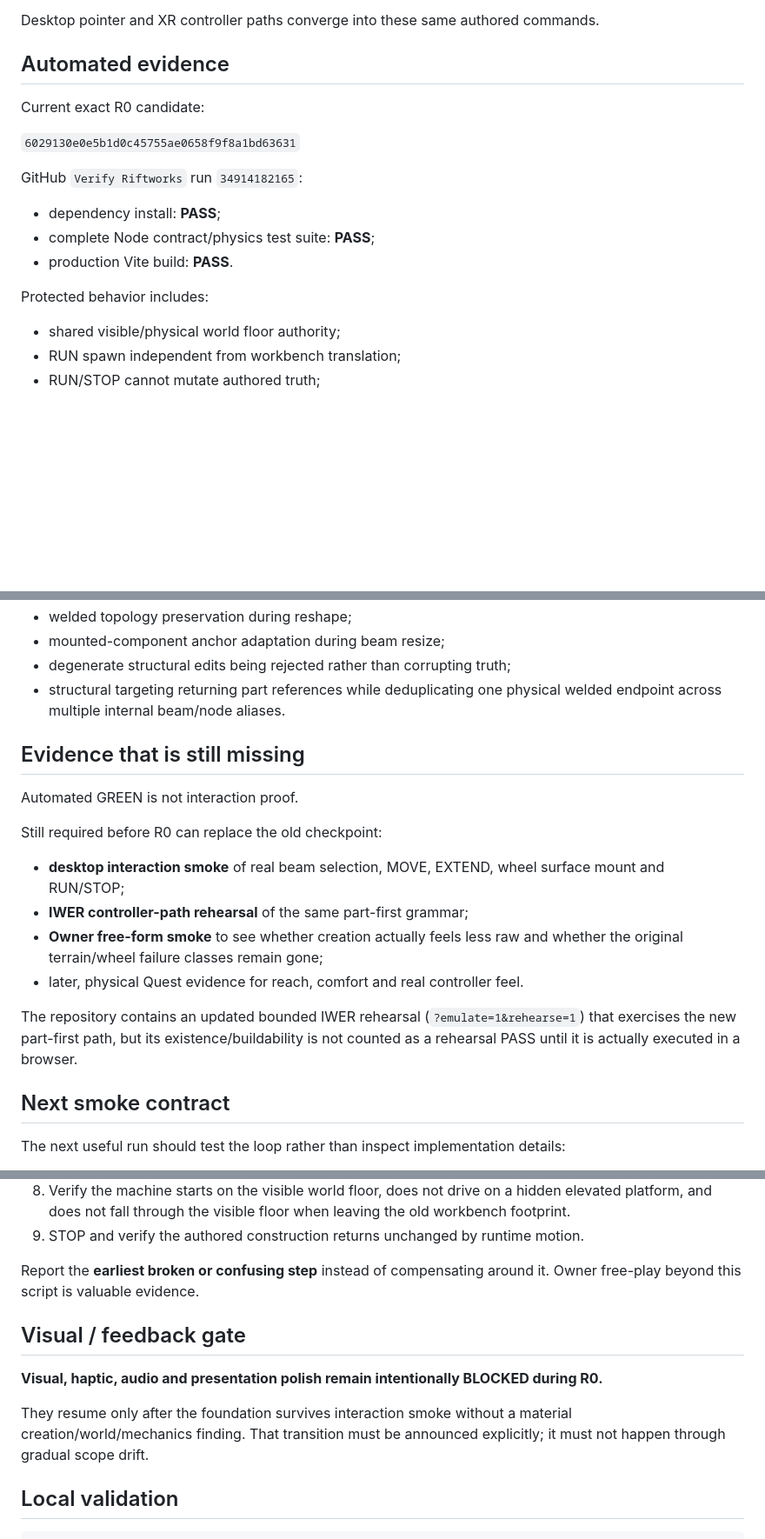
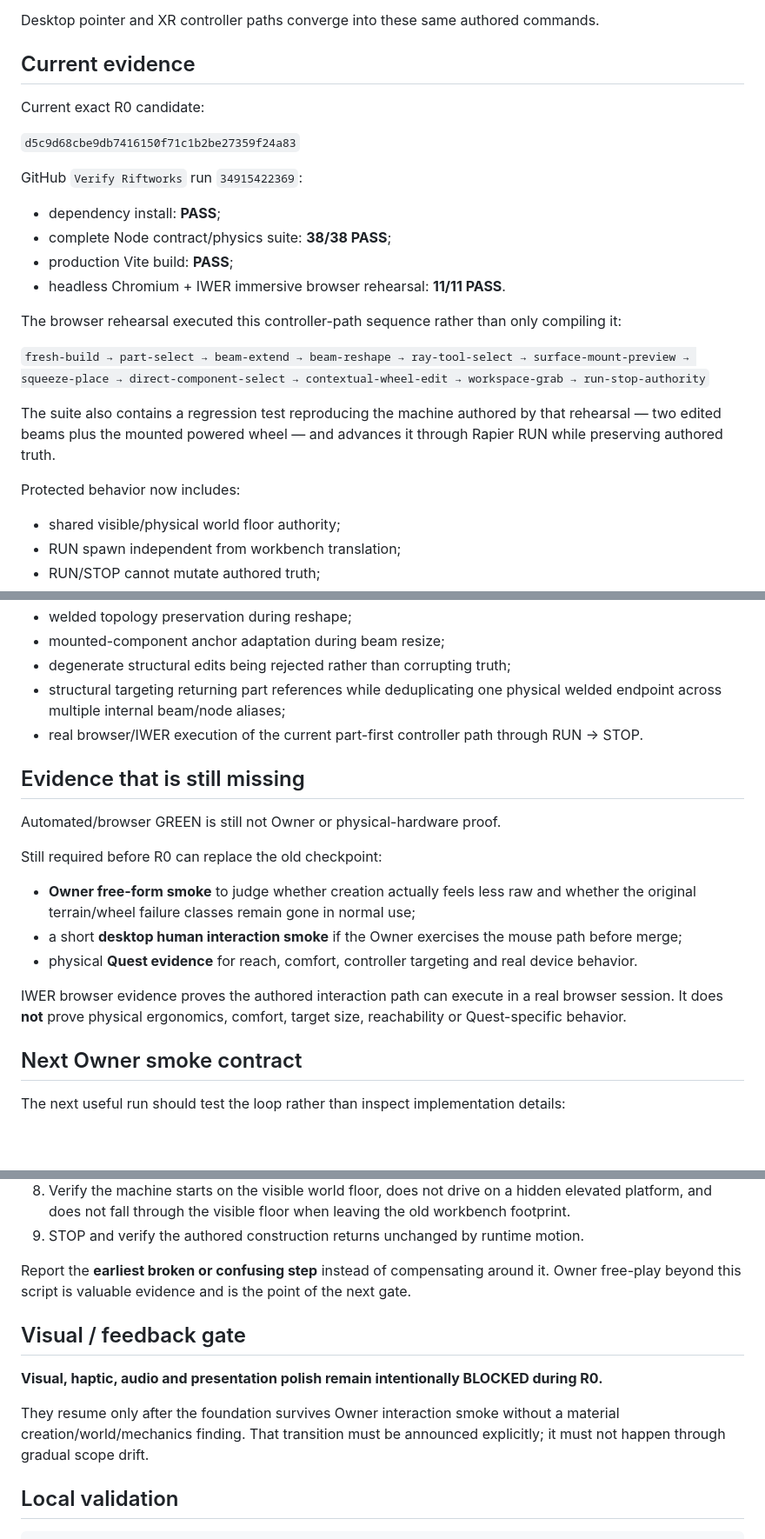
Before and after one commit to Jozzpoly/WebXR-Lab, a Markdown page: README.md, 3 parts joined by grey strips. Shown at 87% size. Rendered like a GitHub page; blank space fills up the shorter version.

Commit message:
Record R0 browser XR rehearsal evidence

```diff
--- a/README.md
+++ b/README.md
@@ -61,19 +61,26 @@ Structural edit commands operate on `beamId + end`, not public node IDs. If a sh
 
 Desktop pointer and XR controller paths converge into these same authored commands.
 
-## Automated evidence
+## Current evidence
 
 Current exact R0 candidate:
 
-`6029130e0e5b1d0c45755ae0658f9f8a1bd63631`
+`d5c9d68cbe9db7416150f71c1b2be27359f24a83`
 
-GitHub `Verify Riftworks` run `34914182165`:
+GitHub `Verify Riftworks` run `34915422369`:
 
 - dependency install: **PASS**;
-- complete Node contract/physics test suite: **PASS**;
-- production Vite build: **PASS**.
+- complete Node contract/physics suite: **38/38 PASS**;
+- production Vite build: **PASS**;
+- headless Chromium + IWER immersive browser rehearsal: **11/11 PASS**.
 
-Protected behavior includes:
+The browser rehearsal executed this controller-path sequence rather than only compiling it:
+
+`fresh-build → part-select → beam-extend → beam-reshape → ray-tool-select → surface-mount-preview → squeeze-place → direct-component-select → contextual-wheel-edit → workspace-grab → run-stop-authority`
+
+The suite also contains a regression test reproducing the machine authored by that rehearsal — two edited beams plus the mounted powered wheel — and advances it through Rapier RUN while preserving authored truth.
+
+Protected behavior now includes:
 
 - shared visible/physical world floor authority;
 - RUN spawn independent from workbench translation;
@@ -87,22 +94,22 @@ Protected behavior includes:
 - welded topology preservation during reshape;
 - mounted-component anchor adaptation during beam resize;
 - degenerate structural edits being rejected rather than corrupting truth;
-- structural targeting returning part references while deduplicating one physical welded endpoint across multiple internal beam/node aliases.
+- structural targeting returning part references while deduplicating one physical welded endpoint across multiple internal beam/node aliases;
+- real browser/IWER execution of the current part-first controller path through RUN → STOP.
 
 ## Evidence that is still missing
 
-Automated GREEN is not interaction proof.
+Automated/browser GREEN is still not Owner or physical-hardware proof.
 
 Still required before R0 can replace the old checkpoint:
 
-- **desktop interaction smoke** of real beam selection, MOVE, EXTEND, wheel surface mount and RUN/STOP;
-- **IWER controller-path rehearsal** of the same part-first grammar;
-- **Owner free-form smoke** to see whether creation actually feels less raw and whether the original terrain/wheel failure classes remain gone;
-- later, physical Quest evidence for reach, comfort and real controller feel.
+- **Owner free-form smoke** to judge whether creation actually feels less raw and whether the original terrain/wheel failure classes remain gone in normal use;
+- a short **desktop human interaction smoke** if the Owner exercises the mouse path before merge;
+- physical **Quest evidence** for reach, comfort, controller targeting and real device behavior.
 
-The repository contains an updated bounded IWER rehearsal (`?emulate=1&rehearse=1`) that exercises the new part-first path, but its existence/buildability is not counted as a rehearsal PASS until it is actually executed in a browser.
+IWER browser evidence proves the authored interaction path can execute in a real browser session. It does **not** prove physical ergonomics, comfort, target size, reachability or Quest-specific behavior.
 
-## Next smoke contract
+## Next Owner smoke contract
 
 The next useful run should test the loop rather than inspect implementation details:
 
@@ -116,13 +123,13 @@ The next useful run should test the loop rather than inspect implementation deta
 8. Verify the machine starts on the visible world floor, does not drive on a hidden elevated platform, and does not fall through the visible floor when leaving the old workbench footprint.
 9. STOP and verify the authored construction returns unchanged by runtime motion.
 
-Report the **earliest broken or confusing step** instead of compensating around it. Owner free-play beyond this script is valuable evidence.
+Report the **earliest broken or confusing step** instead of compensating around it. Owner free-play beyond this script is valuable evidence and is the point of the next gate.
 
 ## Visual / feedback gate
 
 **Visual, haptic, audio and presentation polish remain intentionally BLOCKED during R0.**
 
-They resume only after the foundation survives interaction smoke without a material creation/world/mechanics finding. That transition must be announced explicitly; it must not happen through gradual scope drift.
+They resume only after the foundation survives Owner interaction smoke without a material creation/world/mechanics finding. That transition must be announced explicitly; it must not happen through gradual scope drift.
 
 ## Local validation
 
```
Also changed, not shown: other parts of README.md (+1 -1 lines).
